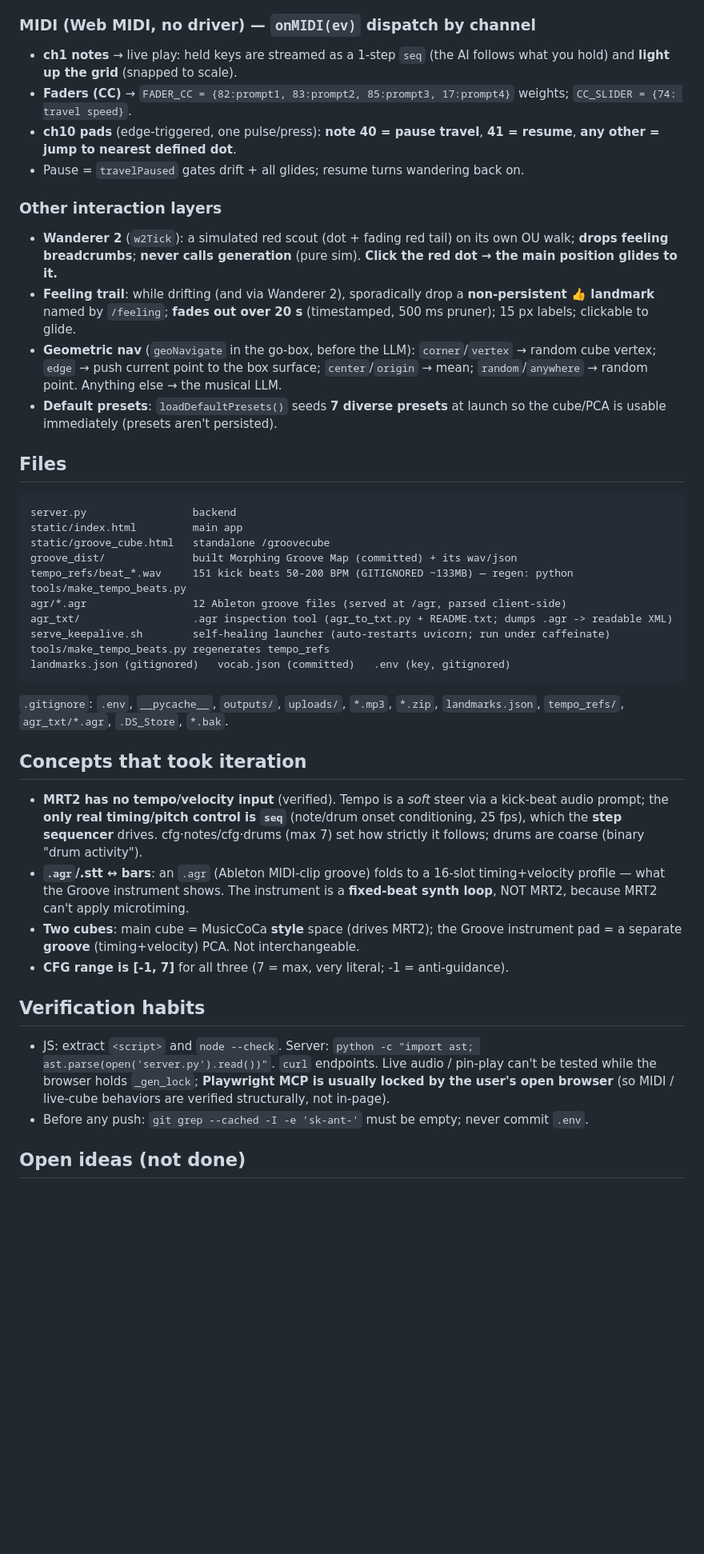
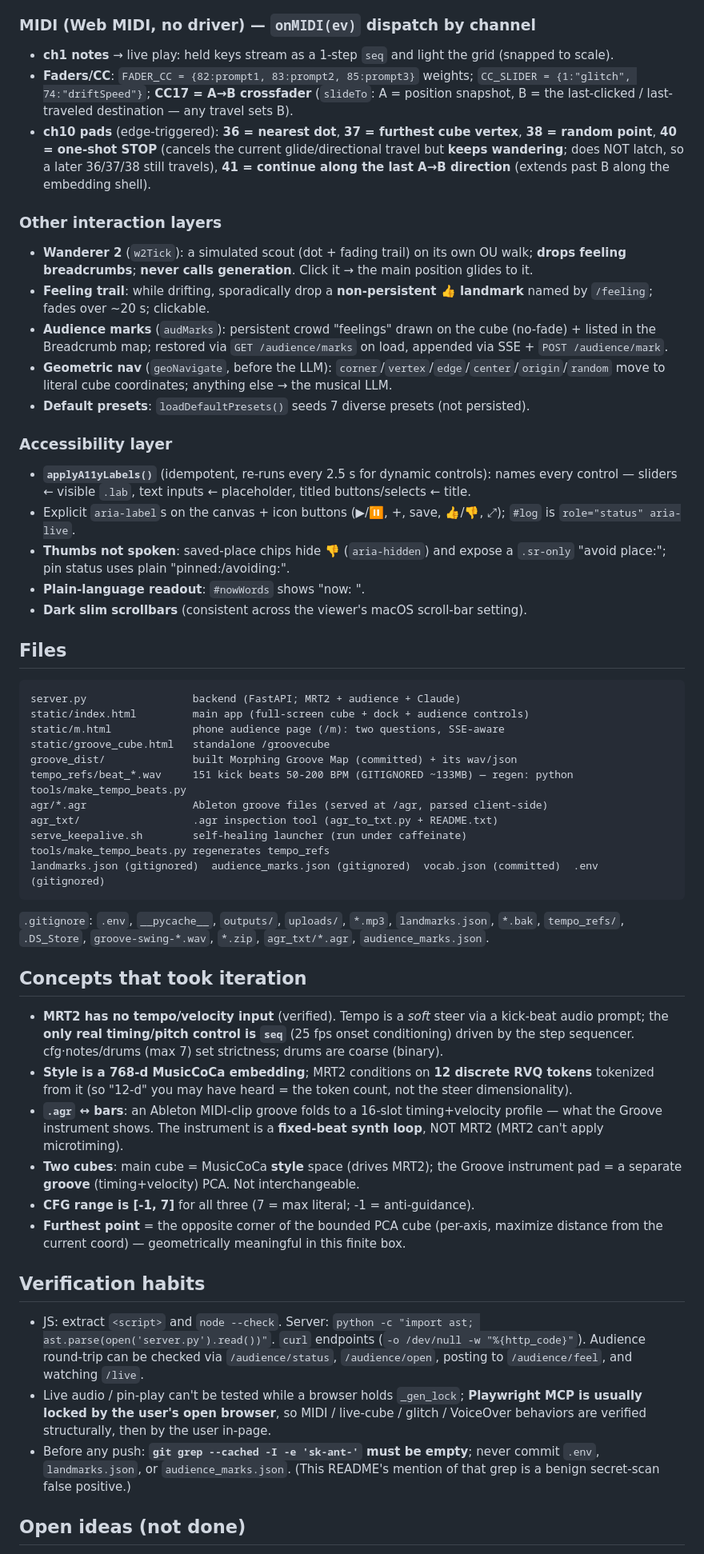
Before and after one commit to lucastsui/bjork-cube, a Markdown page: README.md, the part around one of its changes. Shown at 80% size. Drawn GitHub-style; blank space fills up the shorter version.

````diff
--- a/README.md
+++ b/README.md
@@ -60,39 +74,50 @@ The trend across recent sessions: **turn the cube from a "navigator" into a play
 
 ### MIDI (Web MIDI, no driver) — `onMIDI(ev)` dispatch by channel
-- **ch1 notes** → live play: held keys are streamed as a 1-step `seq` (the AI follows what you hold) and **light up the grid** (snapped to scale).
-- **Faders (CC)** → `FADER_CC = {82:prompt1, 83:prompt2, 85:prompt3, 17:prompt4}` weights; `CC_SLIDER = {74: travel speed}`.
-- **ch10 pads** (edge-triggered, one pulse/press): **note 40 = pause travel**, **41 = resume**, **any other = jump to nearest defined dot**.
-- Pause = `travelPaused` gates drift + all glides; resume turns wandering back on.
+- **ch1 notes** → live play: held keys stream as a 1-step `seq` and light the grid (snapped to scale).
+- **Faders/CC**: `FADER_CC = {82:prompt1, 83:prompt2, 85:prompt3}` weights; `CC_SLIDER = {1:"glitch", 74:"driftSpeed"}`; **CC17 = A→B crossfader** (`slideTo`: A = position snapshot, B = the last-clicked / last-traveled destination — any travel sets B).
+- **ch10 pads** (edge-triggered): **36 = nearest dot**, **37 = furthest cube vertex**, **38 = random point**, **40 = one-shot STOP** (cancels the current glide/directional travel but **keeps wandering**; does NOT latch, so a later 36/37/38 still travels), **41 = continue along the last A→B direction** (extends past B along the embedding shell).
 
 ### Other interaction layers
-- **Wanderer 2** (`w2Tick`): a simulated red scout (dot + fading red tail) on its own OU walk; **drops feeling breadcrumbs**; **never calls generation** (pure sim). **Click the red dot → the main position glides to it.**
-- **Feeling trail**: while drifting (and via Wanderer 2), sporadically drop a **non-persistent 👍 landmark** named by `/feeling`; **fades out over 20 s** (timestamped, 500 ms pruner); 15 px labels; clickable to glide.
-- **Geometric nav** (`geoNavigate` in the go-box, before the LLM): `corner`/`vertex` → random cube vertex; `edge` → push current point to the box surface; `center`/`origin` → mean; `random`/`anywhere` → random point. Anything else → the musical LLM.
-- **Default presets**: `loadDefaultPresets()` seeds **7 diverse presets** at launch so the cube/PCA is usable immediately (presets aren't persisted).
+- **Wanderer 2** (`w2Tick`): a simulated scout (dot + fading trail) on its own OU walk; **drops feeling breadcrumbs**; **never calls generation**. Click it → the main position glides to it.
+- **Feeling trail**: while drifting, sporadically drop a **non-persistent 👍 landmark** named by `/feeling`; fades over ~20 s; clickable.
+- **Audience marks** (`audMarks`): persistent crowd "feelings" drawn on the cube (no-fade) + listed in the Breadcrumb map; restored via `GET /audience/marks` on load, appended via SSE + `POST /audience/mark`.
+- **Geometric nav** (`geoNavigate`, before the LLM): `corner`/`vertex`/`edge`/`center`/`origin`/`random` move to literal cube coordinates; anything else → the musical LLM.
+- **Default presets**: `loadDefaultPresets()` seeds 7 diverse presets (not persisted).
+
+### Accessibility layer
+- **`applyA11yLabels()`** (idempotent, re-runs every 2.5 s for dynamic controls): names every control — sliders ← visible `.lab`, text inputs ← placeholder, titled buttons/selects ← title.
+- Explicit `aria-label`s on the canvas + icon buttons (▶/⏸, +, save, 👍/👎, ⤢); `#log` is `role="status" aria-live`.
+- **Thumbs not spoken**: saved-place chips hide 👎 (`aria-hidden`) and expose a `.sr-only` "avoid place:"; pin status uses plain "pinned:/avoiding:".
+- **Plain-language readout**: `#nowWords` shows "now: <nearest vocab>".
+- **Dark slim scrollbars** (consistent across the viewer's macOS scroll-bar setting).
 
 ## Files
 ```
-server.py                 backend
-static/index.html         main app
+server.py                 backend (FastAPI; MRT2 + audience + Claude)
+static/index.html         main app (full-screen cube + dock + audience controls)
+static/m.html             phone audience page (/m): two questions, SSE-aware
 static/groove_cube.html   standalone /groovecube
 groove_dist/              built Morphing Groove Map (committed) + its wav/json
 tempo_refs/beat_*.wav     151 kick beats 50-200 BPM (GITIGNORED ~133MB) — regen: python tools/make_tempo_beats.py
-agr/*.agr                 12 Ableton groove files (served at /agr, parsed client-side)
-agr_txt/                  .agr inspection tool (agr_to_txt.py + README.txt; dumps .agr -> readable XML)
-serve_keepalive.sh        self-healing launcher (auto-restarts uvicorn; run under caffeinate)
+agr/*.agr                 Ableton groove files (served at /agr, parsed client-side)
+agr_txt/                  .agr inspection tool (agr_to_txt.py + README.txt)
+serve_keepalive.sh        self-healing launcher (run under caffeinate)
 tools/make_tempo_beats.py regenerates tempo_refs
-landmarks.json (gitignored)   vocab.json (committed)   .env (key, gitignored)
+landmarks.json (gitignored)  audience_marks.json (gitignored)  vocab.json (committed)  .env (gitignored)
 ```
-`.gitignore`: `.env`, `__pycache__`, `outputs/`, `uploads/`, `*.mp3`, `*.zip`, `landmarks.json`, `tempo_refs/`, `agr_txt/*.agr`, `.DS_Store`, `*.bak`.
+`.gitignore`: `.env`, `__pycache__`, `outputs/`, `uploads/`, `*.mp3`, `landmarks.json`, `*.bak`, `tempo_refs/`, `.DS_Store`, `groove-swing-*.wav`, `*.zip`, `agr_txt/*.agr`, `audience_marks.json`.
 
 ## Concepts that took iteration
-- **MRT2 has no tempo/velocity input** (verified). Tempo is a *soft* steer via a kick-beat audio prompt; the **only real timing/pitch control is `seq`** (note/drum onset conditioning, 25 fps), which the **step sequencer** drives. cfg·notes/cfg·drums (max 7) set how strictly it follows; drums are coarse (binary "drum activity").
-- **`.agr`/.stt ↔ bars**: an `.agr` (Ableton MIDI-clip groove) folds to a 16-slot timing+velocity profile — what the Groove instrument shows. The instrument is a **fixed-beat synth loop**, NOT MRT2, because MRT2 can't apply microtiming.
+- **MRT2 has no tempo/velocity input** (verified). Tempo is a *soft* steer via a kick-beat audio prompt; the **only real timing/pitch control is `seq`** (25 fps onset conditioning) driven by the step sequencer. cfg·notes/drums (max 7) set strictness; drums are coarse (binary).
+- **Style is a 768-d MusicCoCa embedding**; MRT2 conditions on **12 discrete RVQ tokens** tokenized from it (so "12-d" you may have heard = the token count, not the steer dimensionality).
+- **`.agr` ↔ bars**: an Ableton MIDI-clip groove folds to a 16-slot timing+velocity profile — what the Groove instrument shows. The instrument is a **fixed-beat synth loop**, NOT MRT2 (MRT2 can't apply microtiming).
 - **Two cubes**: main cube = MusicCoCa **style** space (drives MRT2); the Groove instrument pad = a separate **groove** (timing+velocity) PCA. Not interchangeable.
-- **CFG range is [-1, 7]** for all three (7 = max, very literal; -1 = anti-guidance).
+- **CFG range is [-1, 7]** for all three (7 = max literal; -1 = anti-guidance).
+- **Furthest point** = the opposite corner of the bounded PCA cube (per-axis, maximize distance from the current coord) — geometrically meaningful in this finite box.
 
 ## Verification habits
-- JS: extract `<script>` and `node --check`. Server: `python -c "import ast; ast.parse(open('server.py').read())"`. `curl` endpoints. Live audio / pin-play can't be tested while the browser holds `_gen_lock`; **Playwright MCP is usually locked by the user's open browser** (so MIDI / live-cube behaviors are verified structurally, not in-page).
-- Before any push: `git grep --cached -I -e 'sk-ant-'` must be empty; never commit `.env`.
+- JS: extract `<script>` and `node --check`. Server: `python -c "import ast; ast.parse(open('server.py').read())"`. `curl` endpoints (`-o /dev/null -w "%{http_code}"`). Audience round-trip can be checked via `/audience/status`, `/audience/open`, posting to `/audience/feel`, and watching `/live`.
+- Live audio / pin-play can't be tested while a browser holds `_gen_lock`; **Playwright MCP is usually locked by the user's open browser**, so MIDI / live-cube / glitch / VoiceOver behaviors are verified structurally, then by the user in-page.
+- Before any push: **`git grep --cached -I -e 'sk-ant-'` must be empty**; never commit `.env`, `landmarks.json`, or `audience_marks.json`. (This README's mention of that grep is a benign secret-scan false positive.)
 
 ## Open ideas (not done)
````
Also changed, not shown: other parts of README.md (+50 -35 lines).
